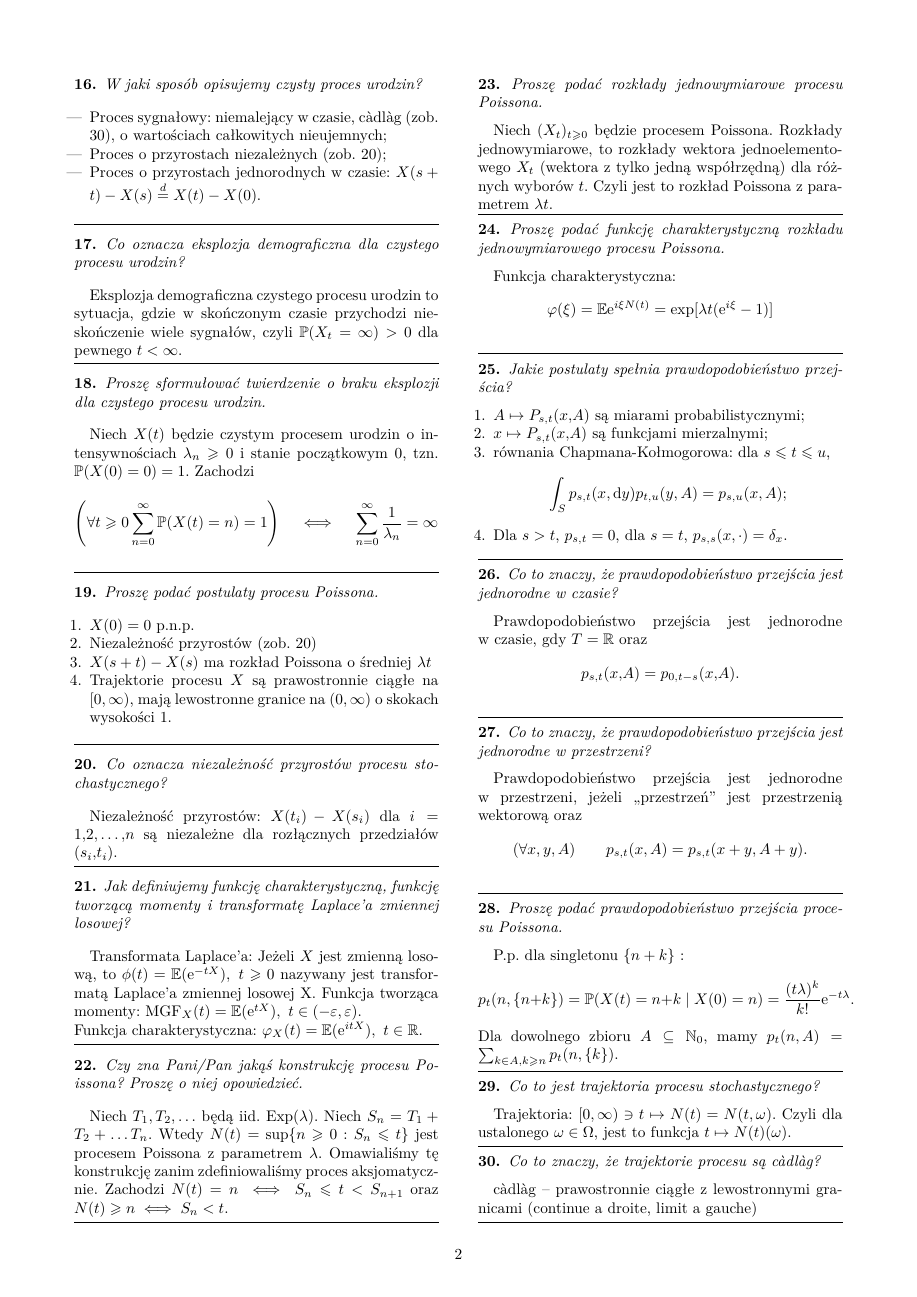
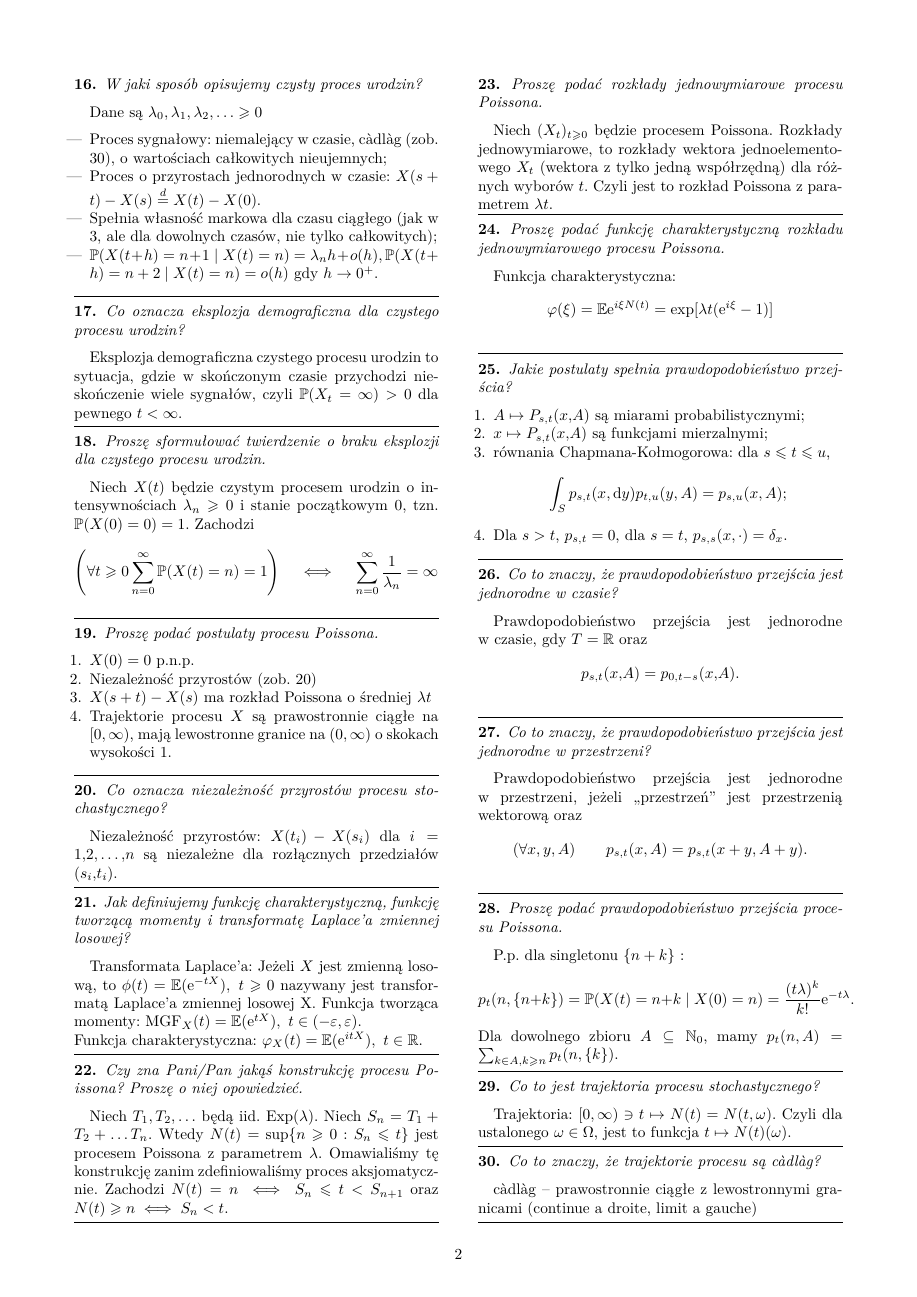
Before and after one commit to KMChris/egzamin-procesy, a LaTeX document (opracowanie.tex): page 2 of 4. Compiled offline with pdfLaTeX.

Commit message:
Poprawka w 16 - czysty proces urodzin

```diff
--- a/opracowanie.tex
+++ b/opracowanie.tex
@@ -269,12 +269,16 @@ Jakie równanie różniczkowe spełnia macierz stochastyczna z czasem ciągłym?
 W jaki sposób opisujemy czysty proces urodzin?
 \end{pytanie}
 \begin{odpowiedź}
+    Dane są $\lambda_0, \lambda_1, \lambda_2, \ldots \geq 0$
     \begin{itemize}
         \item Proces sygnałowy: niemalejący w czasie,
         càdlàg (zob. \ref{cadlag}), o~wartościach całkowitych nieujemnych;
-        \item Proces o przyrostach niezależnych (zob. \ref{niezależność-przyrostów});
         \item Proces o przyrostach jednorodnych w czasie:
             $X(s+t)-X(s)\overset d = X(t)-X(0)$.
+        \item Spełnia własność markowa dla czasu ciągłego (jak w \ref{markow},
+            ale dla dowolnych czasów, nie tylko całkowitych);
+        \item $\mathbb{P}(X(t + h) = n+1\mid X(t) = n) = \lambda_n h + o(h),
+            \mathbb{P}(X(t+h) = n+2 \mid X(t) = n) = o(h)$ gdy $h \to 0^+$.
     \end{itemize}
 \end{odpowiedź}
 %%%%%%%%%%%%%%%%%%%%%%%%%%%%%%%%%%%%%%%%
```
Also changed, not shown: opracowanie.tex (2 more changed lines).
